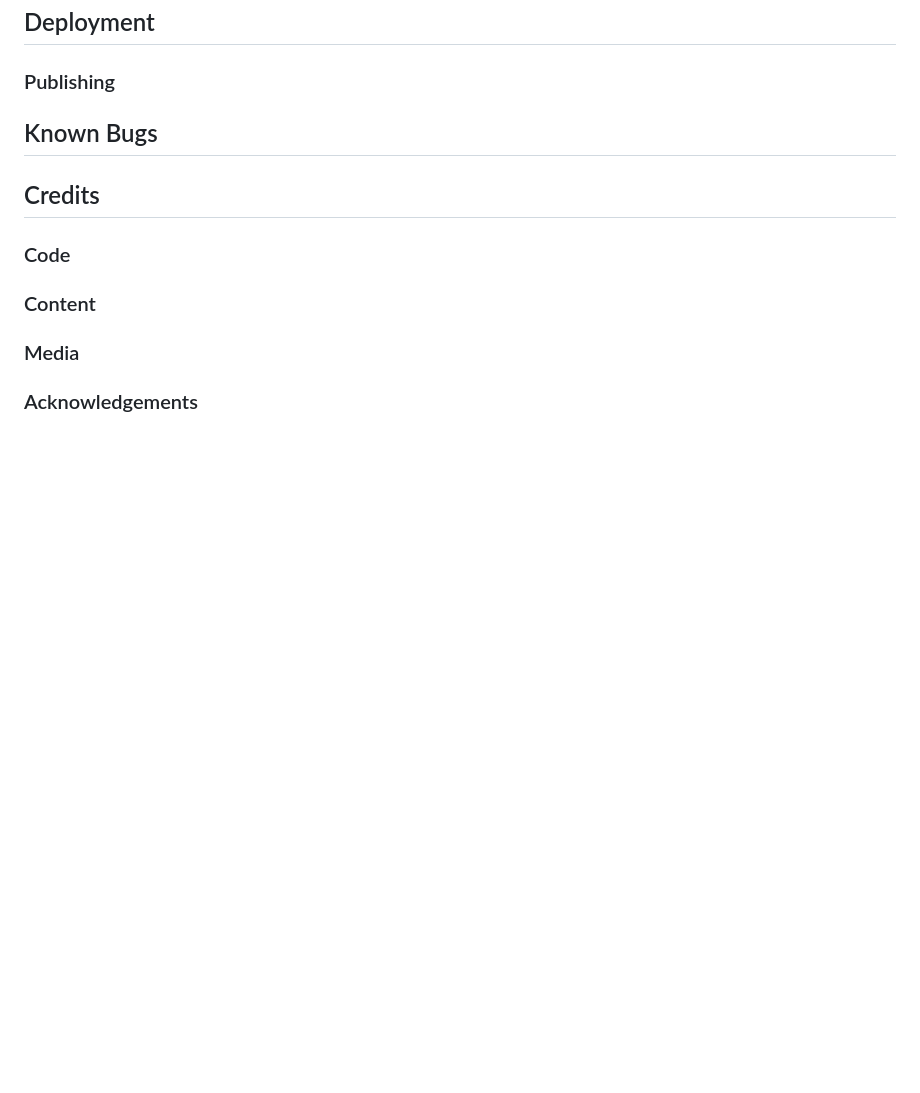
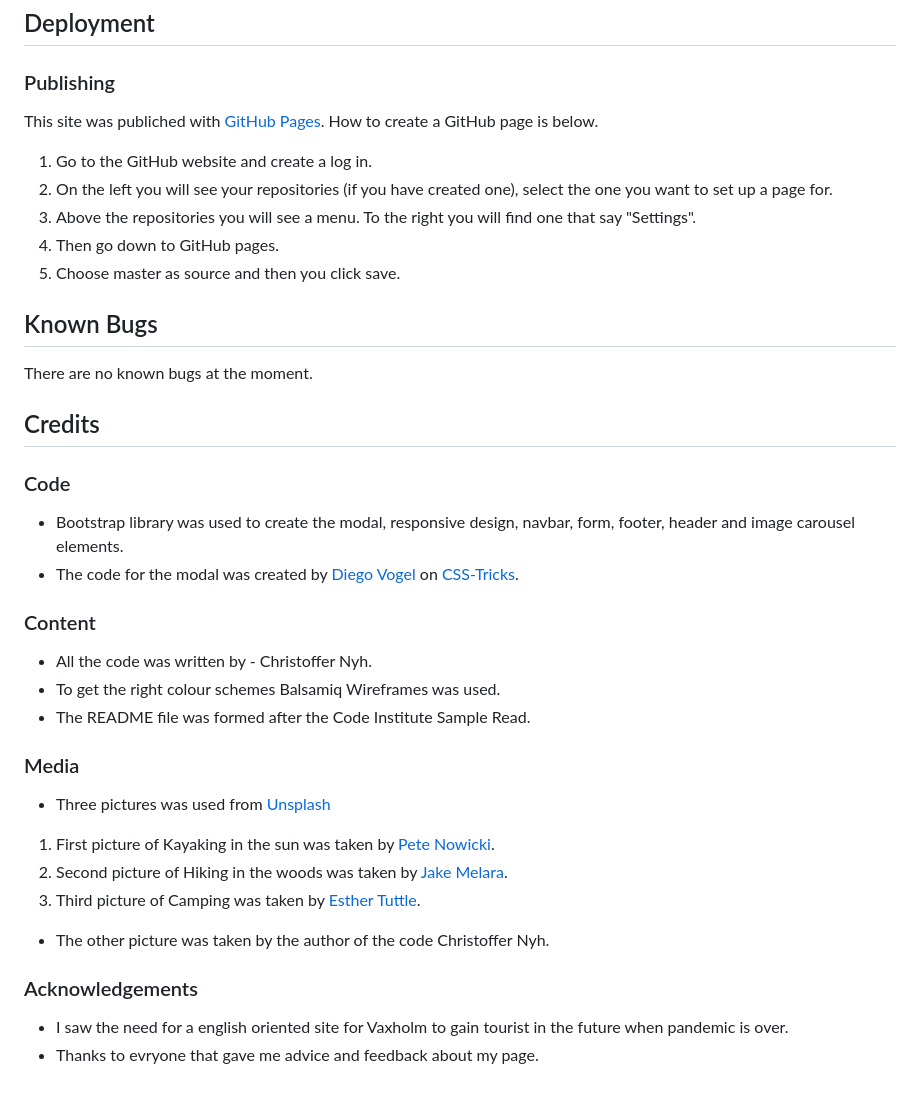
Before and after one commit to Code-Institute-Submissions/Vaxholm, a Markdown page: README.md, the part around the change printed below. Drawn GitHub-style; blank space fills up the shorter version.

```diff
--- a/README.md
+++ b/README.md
@@ -152,14 +198,41 @@ tourist and what more can be done. The third reaseon is to make people excited t
 
 ### Publishing
 
+This site was publiched with [GitHub Pages](https://pages.github.com/). How to create a GitHub page is below.
+
+1. Go to the GitHub website and create a log in.
+2. On the left you will see your repositories (if you have created one), select the one you want to set up a page for.
+3. Above the repositories you will see a menu. To the right you will find one that say "Settings".
+4. Then go down to GitHub pages.
+5. Choose master as source and then you click save.
+
 ## Known Bugs
+
+There are no known bugs at the moment.
 
 ## Credits
 
 ### Code
 
+- Bootstrap library was used to create the modal, responsive design, navbar, form, footer, header and image carousel elements.
+- The code for the modal was created by [Diego Vogel](https://css-tricks.com/creating-a-modal-image-gallery-with-bootstrap-components/) on [CSS-Tricks](https://css-tricks.com/).
+
 ### Content
+
+- All the code was written by - Christoffer Nyh.
+- To get the right colour schemes Balsamiq Wireframes was used.
+- The README file was formed after the Code Institute Sample Read.
 
 ### Media
 
+- Three pictures was used from [Unsplash](https://unsplash.com/)
+1. First picture of Kayaking in the sun was taken by [Pete Nowicki](https://unsplash.com/photos/8G_VvJrYKkE).
+2. Second picture of Hiking in the woods was taken by [Jake Melara](https://unsplash.com/photos/Yh6K2eTr_FY).
+3. Third picture of Camping was taken by [Esther Tuttle](https://unsplash.com/photos/dyjH3YMblpo).
+
+- The other picture was taken by the author of the code Christoffer Nyh.
+
 ### Acknowledgements
+
+- I saw the need for a english oriented site for Vaxholm to gain tourist in the future when pandemic is over.
+- Thanks to evryone that gave me advice and feedback about my page.
```
Also changed, not shown: other parts of README.md (+47 -1 lines), assets/images/Lighthouse/Lighthouse-test-desktop.png (added), assets/images/Lighthouse/Lighthouse-test-mobile.png (added), 2 other files.
